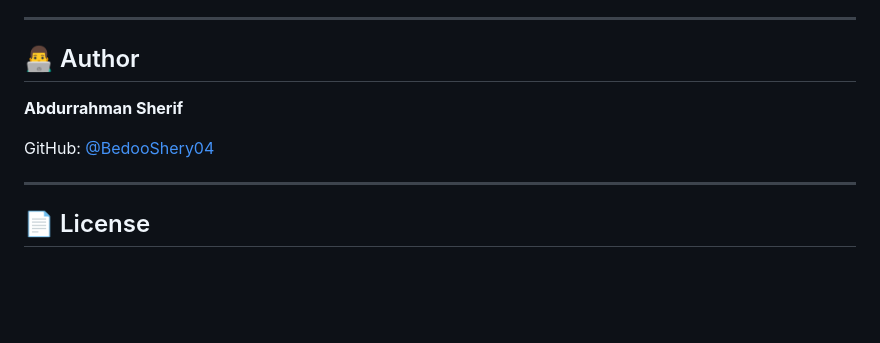
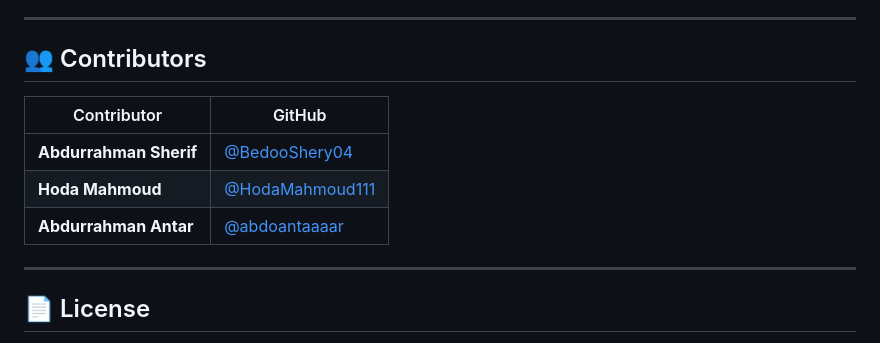
Before and after one commit to BedooShery04/AI-Customer-Support-Platform, a Markdown page: README.md, the part around the change. Drawn GitHub-style; blank space fills up the shorter version.

```diff
--- a/README.md
+++ b/README.md
@@ -976,12 +976,13 @@ Potential improvements include:
 
 ---
 
-## 👨‍💻 Author
+## 👥 Contributors
 
-**Abdurrahman Sherif**
-
-GitHub: [@BedooShery04](https://github.com/BedooShery04)
-
+| Contributor | GitHub |
+| ----------- | ------ |
+| **Abdurrahman Sherif** | [@BedooShery04](https://github.com/BedooShery04) |
+| **Hoda Mahmoud** | [@HodaMahmoud111](https://github.com/HodaMahmoud111) |
+| **Abdurrahman Antar** | [@abdoantaaaar](https://github.com/abdoantaaaar)
 ---
 
 ## 📄 License
```
